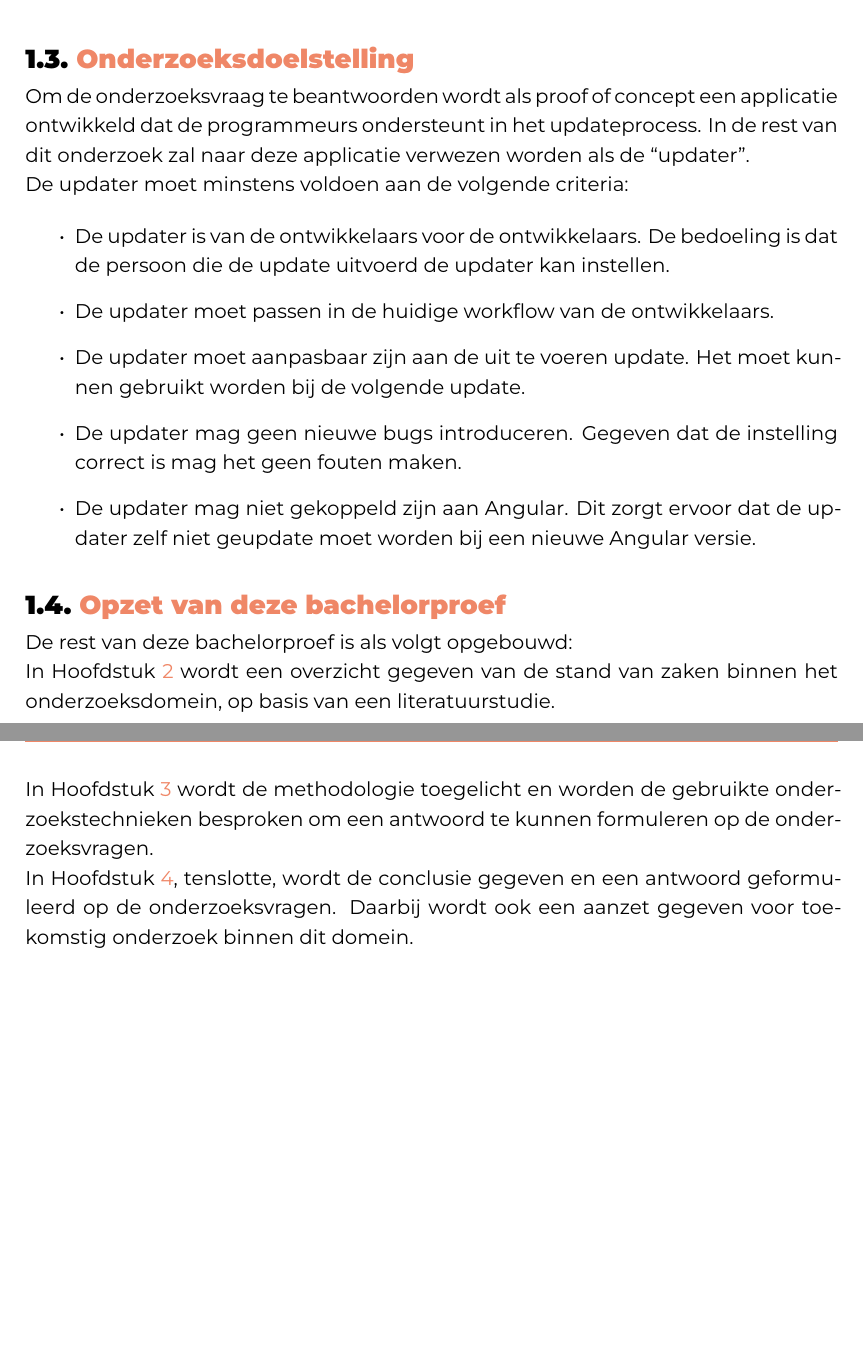
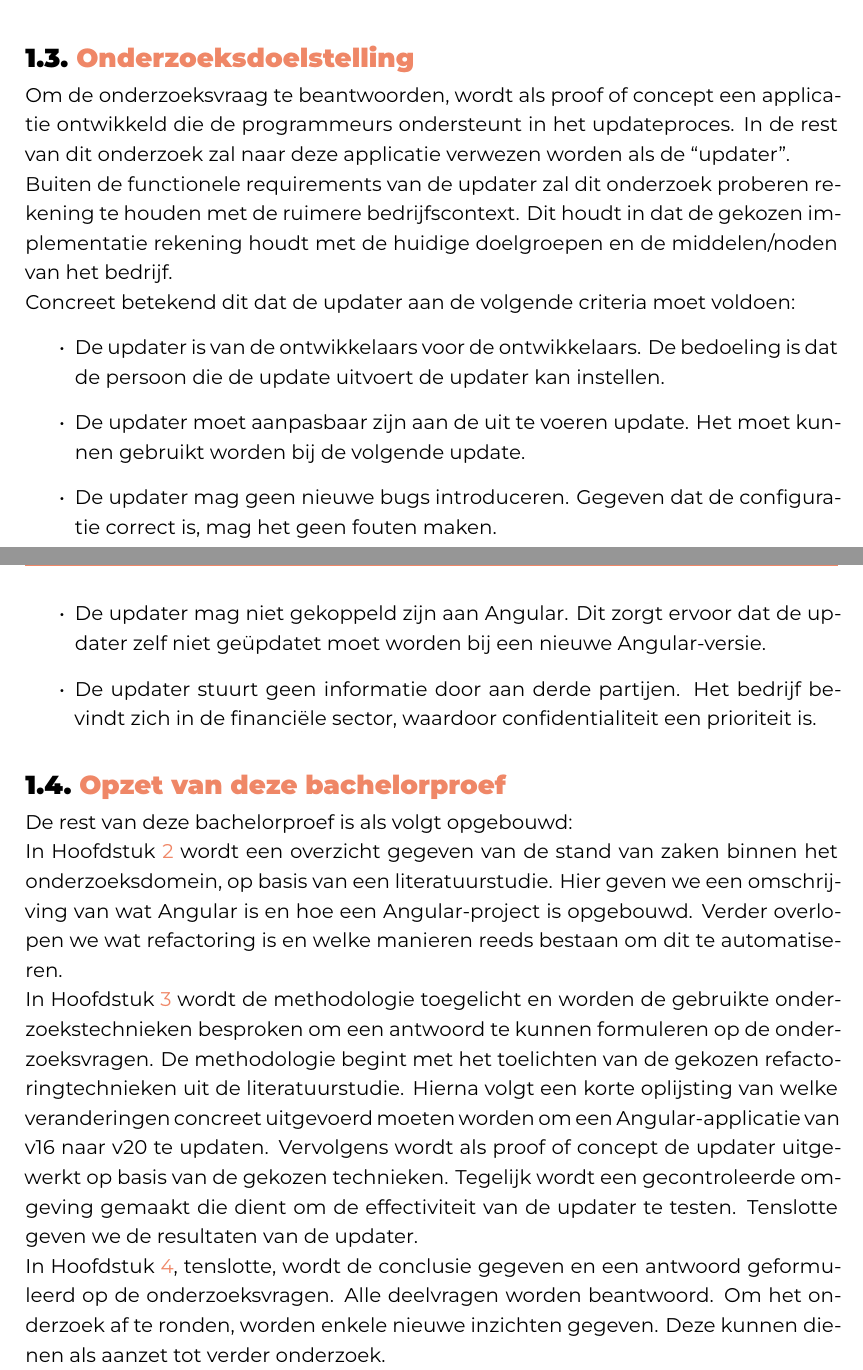
Before and after one commit to Sander-Wauters/hogent-2526-thesis-SanderWauters, a LaTeX thesis (bachproef/WautersSanderBP.tex, which reads bachproef/inleiding.tex): two parts of pages 10 and 11 of 27, joined at a grey line, cut so that both start at the same text, the shorter picture padded with empty space. Compiled offline with XeLaTeX; a missing font is replaced by an installed copy or a similar font; a LaTeX package or settings file that is missing is left out.

Commit message:
Add BP intro first draft

```diff
--- a/bachproef/inleiding.tex
+++ b/bachproef/inleiding.tex
@@ -58,18 +62,26 @@ Om deze onderzoeksvraag te beantwoorden zijn volgende deelvragen opgesteld:
 \label{sec:onderzoeksdoelstelling}
 
 % Wat probeert het onderzoek te bereiken?
-Om de onderzoeksvraag te beantwoorden wordt als proof of concept een applicatie ontwikkeld dat de programmeurs ondersteunt in het updateprocess.
+Om de onderzoeksvraag te beantwoorden, wordt als proof of concept een applicatie ontwikkeld die de programmeurs ondersteunt in het updateproces.
 In de rest van dit onderzoek zal naar deze applicatie verwezen worden als de ``updater''.
 
+% Zijn er niet-functionele requirements?
+Buiten de functionele requirements van de updater zal dit onderzoek proberen rekening te houden met de ruimere bedrijfscontext.
+Dit houdt in dat de gekozen implementatie rekening houdt met de huidige doelgroepen en de middelen/noden van het bedrijf.
+
 % Wat zijn de criteria voor succes?
-De updater moet minstens voldoen aan de volgende criteria:
-
+Concreet betekend dit dat de updater aan de volgende criteria moet voldoen:
 \begin{itemize}
-  \item De updater is van de ontwikkelaars voor de ontwikkelaars. De bedoeling is dat de persoon die de update uitvoerd de updater kan instellen.
-  \item De updater moet passen in de huidige workflow van de ontwikkelaars.
-  \item De updater moet aanpasbaar zijn aan de uit te voeren update. Het moet kunnen gebruikt worden bij de volgende update.
-  \item De updater mag geen nieuwe bugs introduceren. Gegeven dat de instelling correct is mag het geen fouten maken.
-  \item De updater mag niet gekoppeld zijn aan Angular. Dit zorgt ervoor dat de updater zelf niet geupdate moet worden bij een nieuwe Angular versie.
+  \item De updater is van de ontwikkelaars voor de ontwikkelaars.
+    De bedoeling is dat de persoon die de update uitvoert de updater kan instellen.
+  \item De updater moet aanpasbaar zijn aan de uit te voeren update.
+    Het moet kunnen gebruikt worden bij de volgende update.
+  \item De updater mag geen nieuwe bugs introduceren.
+    Gegeven dat de configuratie correct is, mag het geen fouten maken.
+  \item De updater mag niet gekoppeld zijn aan Angular.
+    Dit zorgt ervoor dat de updater zelf niet geüpdatet moet worden bij een nieuwe Angular-versie.
+  \item De updater stuurt geen informatie door aan derde partijen.
+    Het bedrijf bevindt zich in de financiële sector, waardoor confidentialiteit een prioriteit is.
 \end{itemize}
 
 \section{\IfLanguageName{dutch}{Opzet van deze bachelorproef}{Structure of this bachelor thesis}}%
@@ -79,7 +91,17 @@ De updater moet minstens voldoen aan de volgende criteria:
 De rest van deze bachelorproef is als volgt opgebouwd:
 
 In Hoofdstuk~\ref{ch:stand-van-zaken} wordt een overzicht gegeven van de stand van zaken binnen het onderzoeksdomein, op basis van een literatuurstudie.
+Hier geven we een omschrijving van wat Angular is en hoe een Angular-project is opgebouwd.
+Verder overlopen we wat refactoring is en welke manieren reeds bestaan om dit te automatiseren.
 
 In Hoofdstuk~\ref{ch:methodologie} wordt de methodologie toegelicht en worden de gebruikte onderzoekstechnieken besproken om een antwoord te kunnen formuleren op de onderzoeksvragen.
+De methodologie begint met het toelichten van de gekozen refactoringtechnieken uit de literatuurstudie.
+Hierna volgt een korte oplijsting van welke veranderingen concreet uitgevoerd moeten worden om een Angular-applicatie van v16 naar v20 te updaten.
+Vervolgens wordt als proof of concept de updater uitgewerkt op basis van de gekozen technieken.
+Tegelijk wordt een gecontroleerde omgeving gemaakt die dient om de effectiviteit van de updater te testen.
+Tenslotte geven we de resultaten van de updater.
 
-In Hoofdstuk~\ref{ch:conclusie}, tenslotte, wordt de conclusie gegeven en een antwoord geformuleerd op de onderzoeksvragen. Daarbij wordt ook een aanzet gegeven voor toekomstig onderzoek binnen dit domein.
+In Hoofdstuk~\ref{ch:conclusie}, tenslotte, wordt de conclusie gegeven en een antwoord geformuleerd op de onderzoeksvragen.
+Alle deelvragen worden beantwoord.
+Om het onderzoek af te ronden, worden enkele nieuwe inzichten gegeven.
+Deze kunnen dienen als aanzet tot verder onderzoek.
```
Also changed, not shown: bachproef/documentstructure.md (+0 -1 lines), output/WautersSanderBP.pdf, bachproef/inleiding.tex (40 more changed lines), 1 other file.
